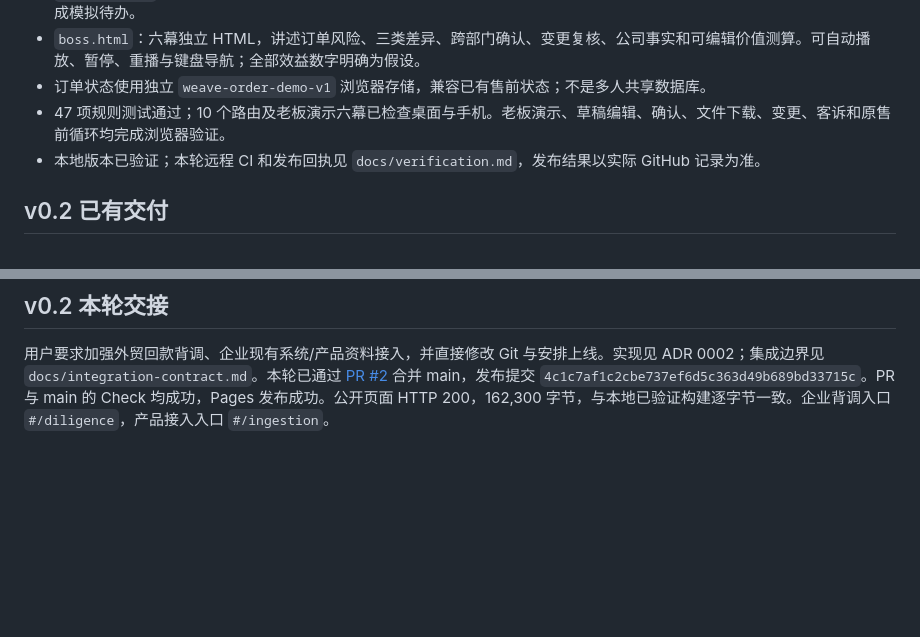
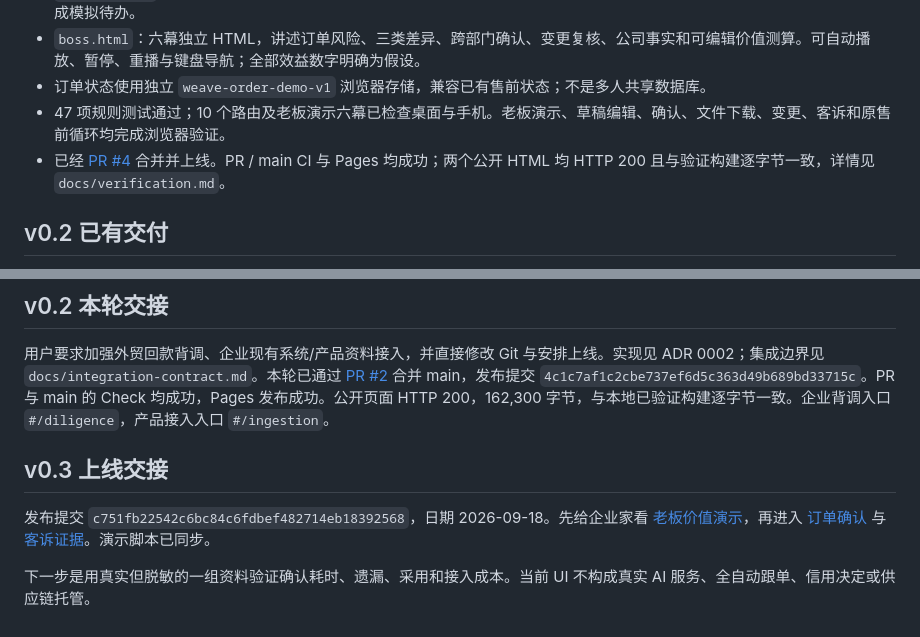
Before and after one commit to qincong0-oss/Weave-growth, a Markdown page: context/current-state.md, 2 parts joined by grey strips. GitHub-like rendering; blank space fills up the shorter version.

Commit message:
Record verified v0.3 deployment and shared context handoff (#5)

```diff
--- a/context/current-state.md
+++ b/context/current-state.md
@@ -19,7 +19,7 @@
 - `boss.html`：六幕独立 HTML，讲述订单风险、三类差异、跨部门确认、变更复核、公司事实和可编辑价值测算。可自动播放、暂停、重播与键盘导航；全部效益数字明确为假设。
 - 订单状态使用独立 `weave-order-demo-v1` 浏览器存储，兼容已有售前状态；不是多人共享数据库。
 - 47 项规则测试通过；10 个路由及老板演示六幕已检查桌面与手机。老板演示、草稿编辑、确认、文件下载、变更、客诉和原售前循环均完成浏览器验证。
-- 本地版本已验证；本轮远程 CI 和发布回执见 `docs/verification.md`，发布结果以实际 GitHub 记录为准。
+- 已经 [PR #4](https://github.com/qincong0-oss/Weave-growth/pull/4) 合并并上线。PR / main CI 与 Pages 均成功；两个公开 HTML 均 HTTP 200 且与验证构建逐字节一致，详情见 `docs/verification.md`。
 
 ## v0.2 已有交付
 
@@ -58,3 +58,10 @@ GitHub Pages 已由用户启用，从 `main` 分支根目录发布。2026-09-17
 ## v0.2 本轮交接
 
 用户要求加强外贸回款背调、企业现有系统/产品资料接入，并直接修改 Git 与安排上线。实现见 ADR 0002；集成边界见 `docs/integration-contract.md`。本轮已通过 [PR #2](https://github.com/qincong0-oss/Weave-growth/pull/2) 合并 main，发布提交 `4c1c7af1c2cbe737ef6d5c363d49b689bd33715c`。PR 与 main 的 Check 均成功，Pages 发布成功。公开页面 HTTP 200，162,300 字节，与本地已验证构建逐字节一致。企业背调入口 `#/diligence`，产品接入入口 `#/ingestion`。
+
+
+## v0.3 上线交接
+
+发布提交 `c751fb22542c6bc84c6fdbef482714eb18392568`，日期 2026-09-18。先给企业家看 [老板价值演示](https://qincong0-oss.github.io/Weave-growth/boss.html)，再进入 [订单确认](https://qincong0-oss.github.io/Weave-growth/#/orders) 与 [客诉证据](https://qincong0-oss.github.io/Weave-growth/#/aftersales)。演示脚本已同步。
+
+下一步是用真实但脱敏的一组资料验证确认耗时、遗漏、采用和接入成本。当前 UI 不构成真实 AI 服务、全自动跟单、信用决定或供应链托管。
```
Also changed, not shown: README.md (+1 -1 lines), docs/verification.md (+12 -1 lines).
